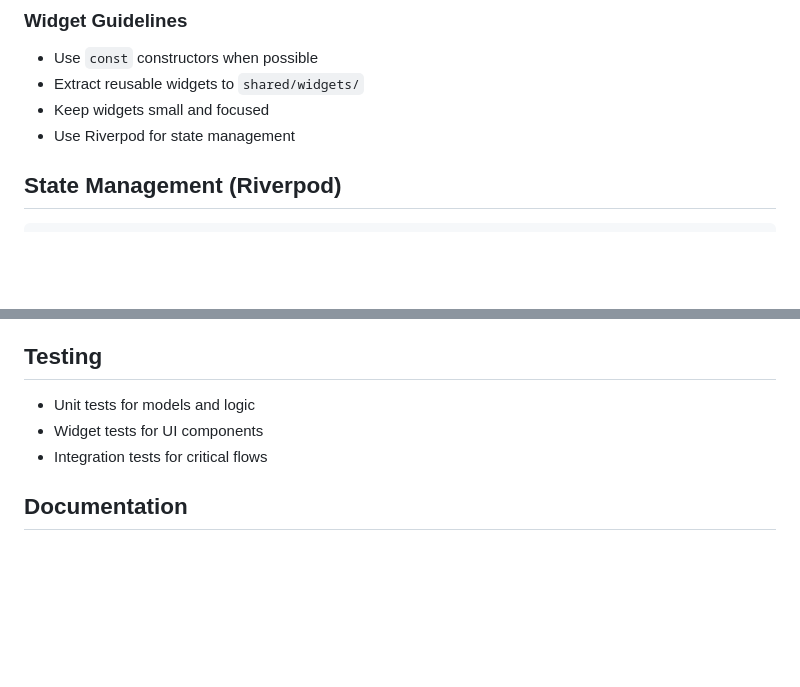
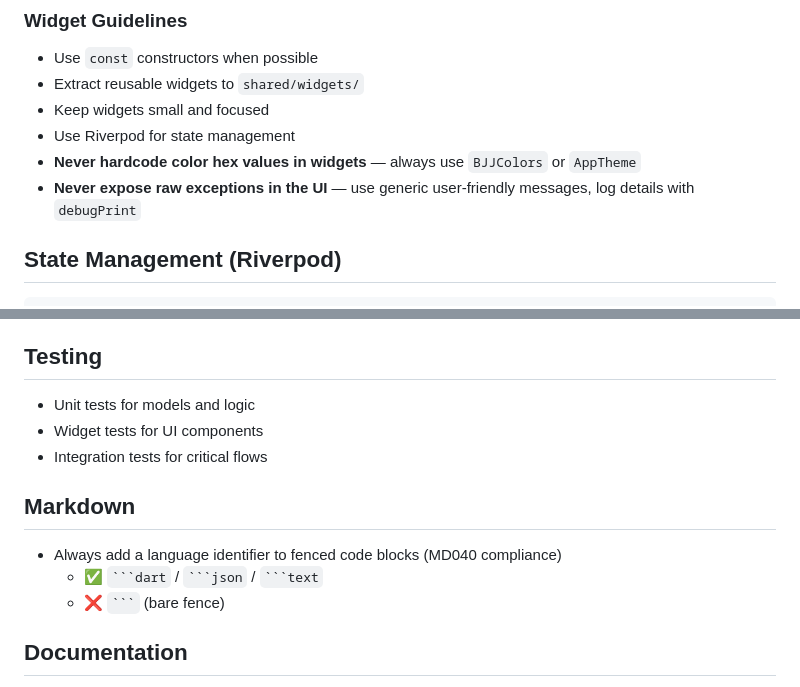
Before and after one commit to grunch/choke, a Markdown page: AGENTS.md, 2 parts joined by grey strips. Drawn GitHub-style; blank space fills up the shorter version.

Commit message:
docs: add markdown linting and widget guidelines to AGENTS.md
- Add MD040 rule: always specify language in fenced code blocks
- Add widget rules: no hardcoded colors, no raw exceptions in UI

````diff
--- a/AGENTS.md
+++ b/AGENTS.md
@@ -87,6 +87,8 @@ lib/
 - Extract reusable widgets to `shared/widgets/`
 - Keep widgets small and focused
 - Use Riverpod for state management
+- **Never hardcode color hex values in widgets** — always use `BJJColors` or `AppTheme`
+- **Never expose raw exceptions in the UI** — use generic user-friendly messages, log details with `debugPrint`
 
 ## State Management (Riverpod)
 
@@ -134,6 +136,12 @@ class MatchScreen extends ConsumerWidget {
 - Widget tests for UI components
 - Integration tests for critical flows
 
+## Markdown
+
+- Always add a language identifier to fenced code blocks (MD040 compliance)
+  - ✅ ` ```dart ` / ` ```json ` / ` ```text `
+  - ❌ ` ``` ` (bare fence)
+
 ## Documentation
 
 - Document all public APIs
````
